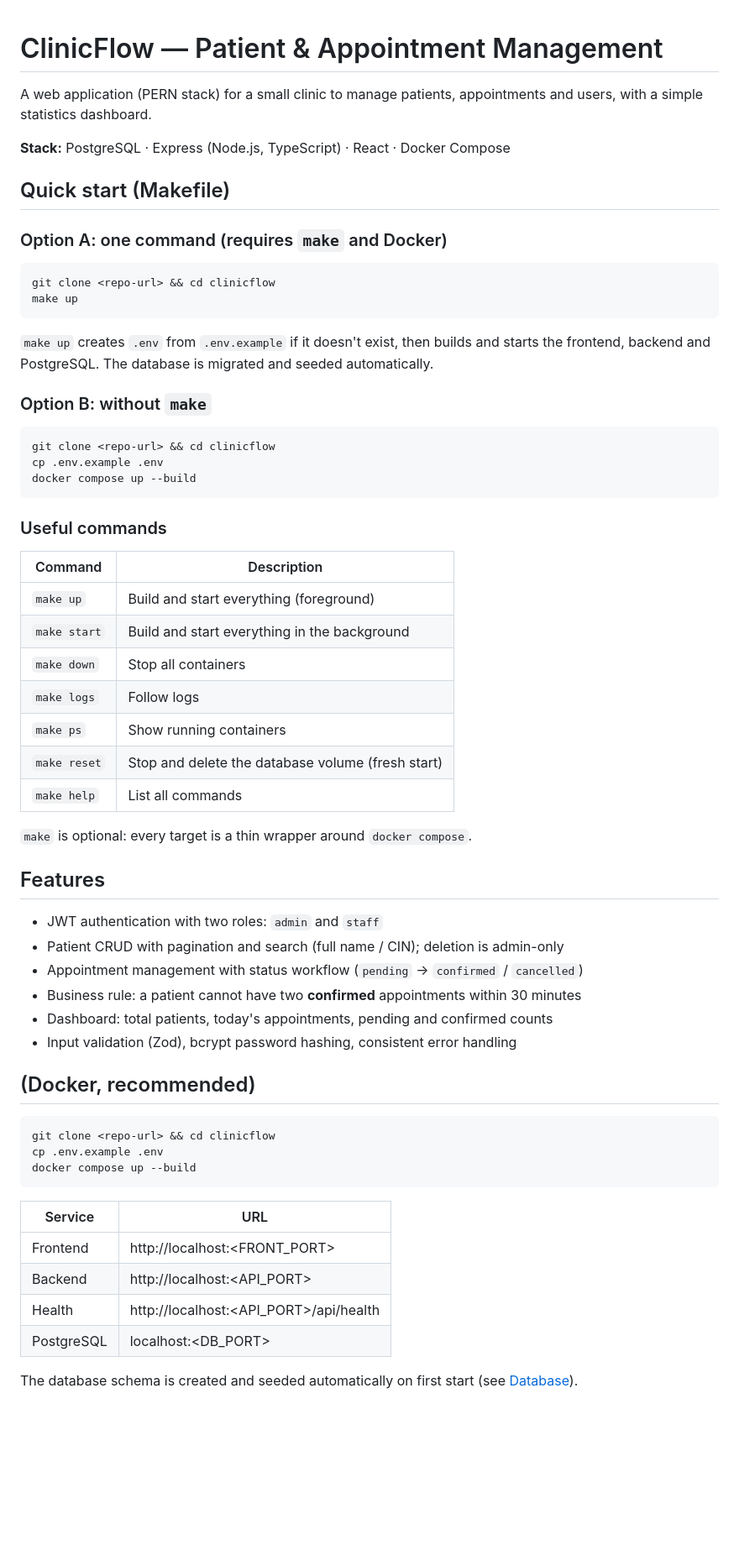
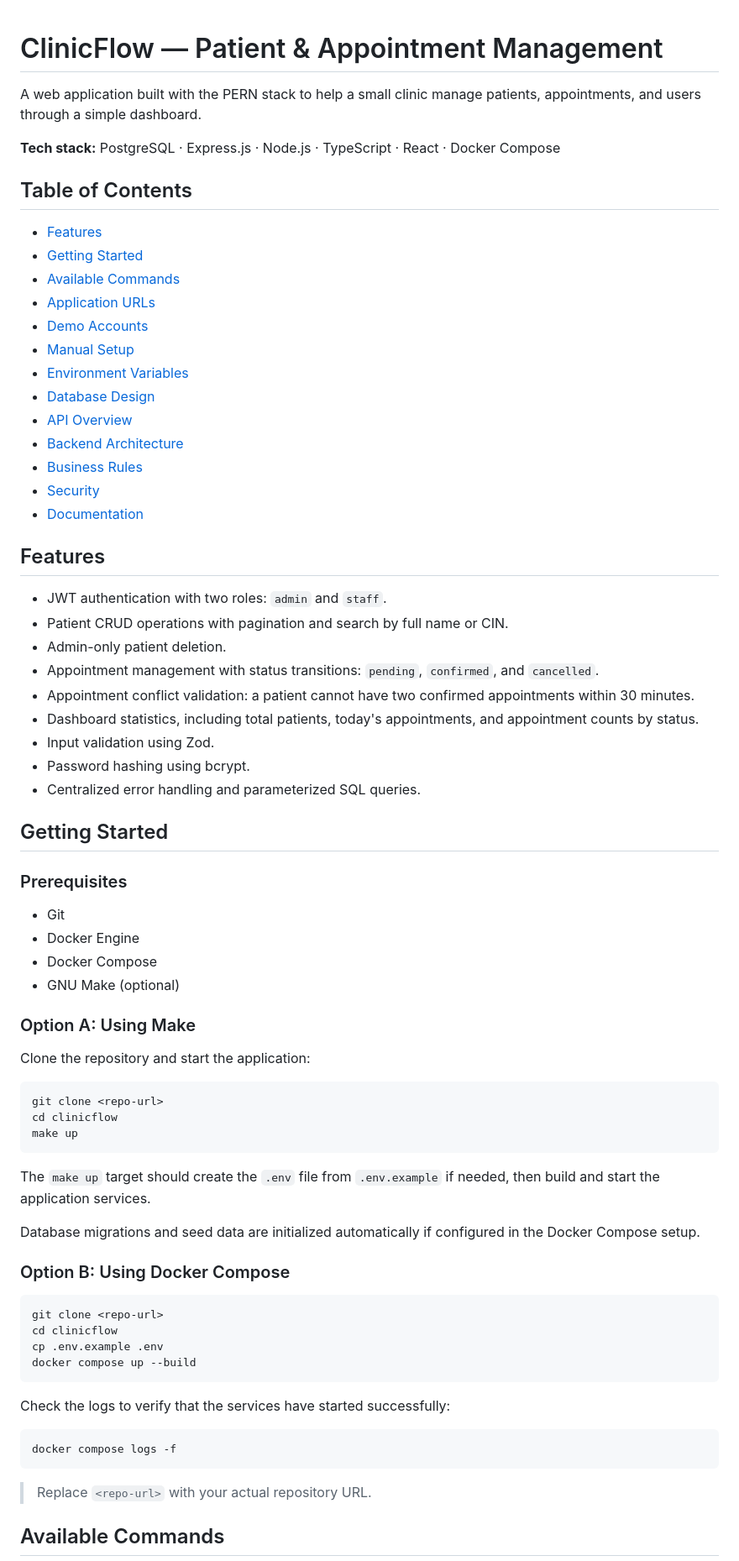
Before and after one commit to achrafder99/clinicflow, a Markdown page: README.md, the part around one of its changes. Shown at 84% size. GitHub-like rendering; blank space fills up the shorter version.

````diff
--- a/README.md
+++ b/README.md
@@ -1,69 +1,77 @@
+
 # ClinicFlow — Patient & Appointment Management
 
-A web application (PERN stack) for a small clinic to manage patients,
-appointments and users, with a simple statistics dashboard.
+A web application built with the PERN stack to help a small clinic manage patients, appointments, and users through a simple dashboard.
 
-**Stack:** PostgreSQL · Express (Node.js, TypeScript) · React · Docker Compose
+**Tech stack:** PostgreSQL · Express.js · Node.js · TypeScript · React · Docker Compose
 
-## Quick start (Makefile)
+## Table of Contents
 
-### Option A: one command (requires `make` and Docker)
+- [Features](#features)
+- [Getting Started](#getting-started)
+- [Available Commands](#available-commands)
+- [Application URLs](#application-urls)
+- [Demo Accounts](#demo-accounts)
+- [Manual Setup](#manual-setup-without-docker)
+- [Environment Variables](#environment-variables)
+- [Database Design](#database-design)
+- [API Overview](#api-overview)
+- [Backend Architecture](#backend-architecture)
+- [Business Rules](#business-rules)
+- [Security](#security)
+- [Documentation](#documentation)
+
+## Features
+
+- JWT authentication with two roles: `admin` and `staff`.
+- Patient CRUD operations with pagination and search by full name or CIN.
+- Admin-only patient deletion.
+- Appointment management with status transitions: `pending`, `confirmed`, and `cancelled`.
+- Appointment conflict validation: a patient cannot have two confirmed appointments within 30 minutes.
+- Dashboard statistics, including total patients, today's appointments, and appointment counts by status.
+- Input validation using Zod.
+- Password hashing using bcrypt.
+- Centralized error handling and parameterized SQL queries.
+
+## Getting Started
+
+### Prerequisites
+
+- Git
+- Docker Engine
+- Docker Compose
+- GNU Make (optional)
+
+### Option A: Using Make
+
+Clone the repository and start the application:
 
 ```bash
-git clone <repo-url> && cd clinicflow
+git clone <repo-url>
+cd clinicflow
 make up
 ```
 
-`make up` creates `.env` from `.env.example` if it doesn't exist, then builds and
-starts the frontend, backend and PostgreSQL. The database is migrated and seeded
-automatically.
+The `make up` target should create the `.env` file from `.env.example` if needed, then build and start the application services.
 
-### Option B: without `make`
+Database migrations and seed data are initialized automatically if configured in the Docker Compose setup.
+
+### Option B: Using Docker Compose
 
 ```bash
-git clone <repo-url> && cd clinicflow
+git clone <repo-url>
+cd clinicflow
 cp .env.example .env
 docker compose up --build
 ```
 
-### Useful commands
-
-| Command        | Description                                          |
-|----------------|------------------------------------------------------|
-| `make up`      | Build and start everything (foreground)              |
-| `make start`   | Build and start everything in the background         |
-| `make down`    | Stop all containers                                  |
-| `make logs`    | Follow logs                                          |
-| `make ps`      | Show running containers                              |
-| `make reset`   | Stop and delete the database volume (fresh start)    |
-| `make help`    | List all commands                                    |
-
-`make` is optional: every target is a thin wrapper around `docker compose`.
-
-## Features
-
-- JWT authentication with two roles: `admin` and `staff`
-- Patient CRUD with pagination and search (full name / CIN); deletion is admin-only
-- Appointment management with status workflow (`pending` → `confirmed` / `cancelled`)
-- Business rule: a patient cannot have two **confirmed** appointments within 30 minutes
-- Dashboard: total patients, today's appointments, pending and confirmed counts
-- Input validation (Zod), bcrypt password hashing, consistent error handling
-
-## (Docker, recommended)
+Check the logs to verify that the services have started successfully:
 
 ```bash
-git clone <repo-url> && cd clinicflow
-cp .env.example .env
-docker compose up --build
+docker compose logs -f
 ```
 
-| Service    | URL                          |
-|------------|------------------------------|
-| Frontend   | http://localhost:<FRONT_PORT> |
-| Backend    | http://localhost:<API_PORT>   |
-| Health     | http://localhost:<API_PORT>/api/health |
-| PostgreSQL | localhost:<DB_PORT>           |
+> Replace `<repo-url>` with your actual repository URL.
 
-The database schema is created and seeded automatically on first start
-(see [Database](#database)).
+## Available Commands
 
````
Also changed, not shown: other parts of README.md (+220 -80 lines).
